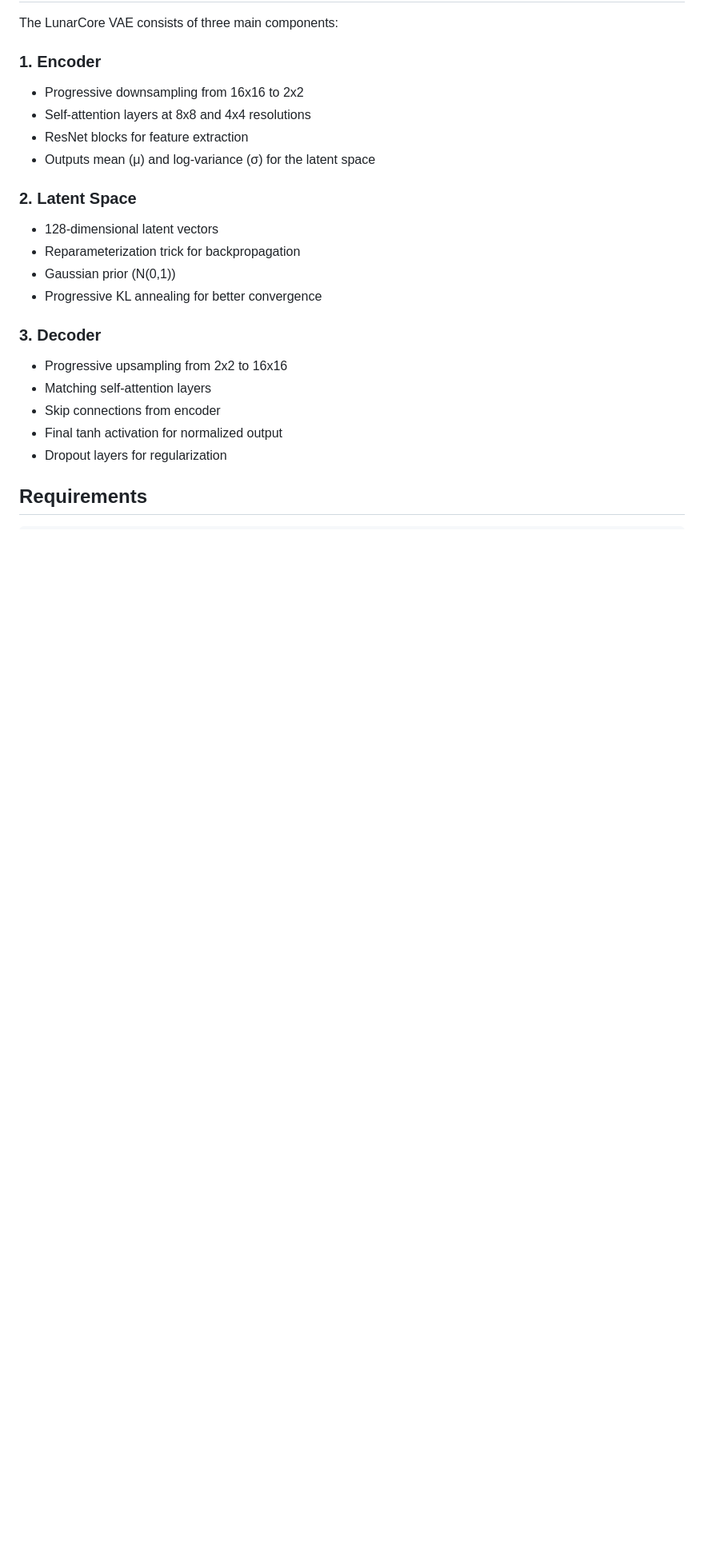
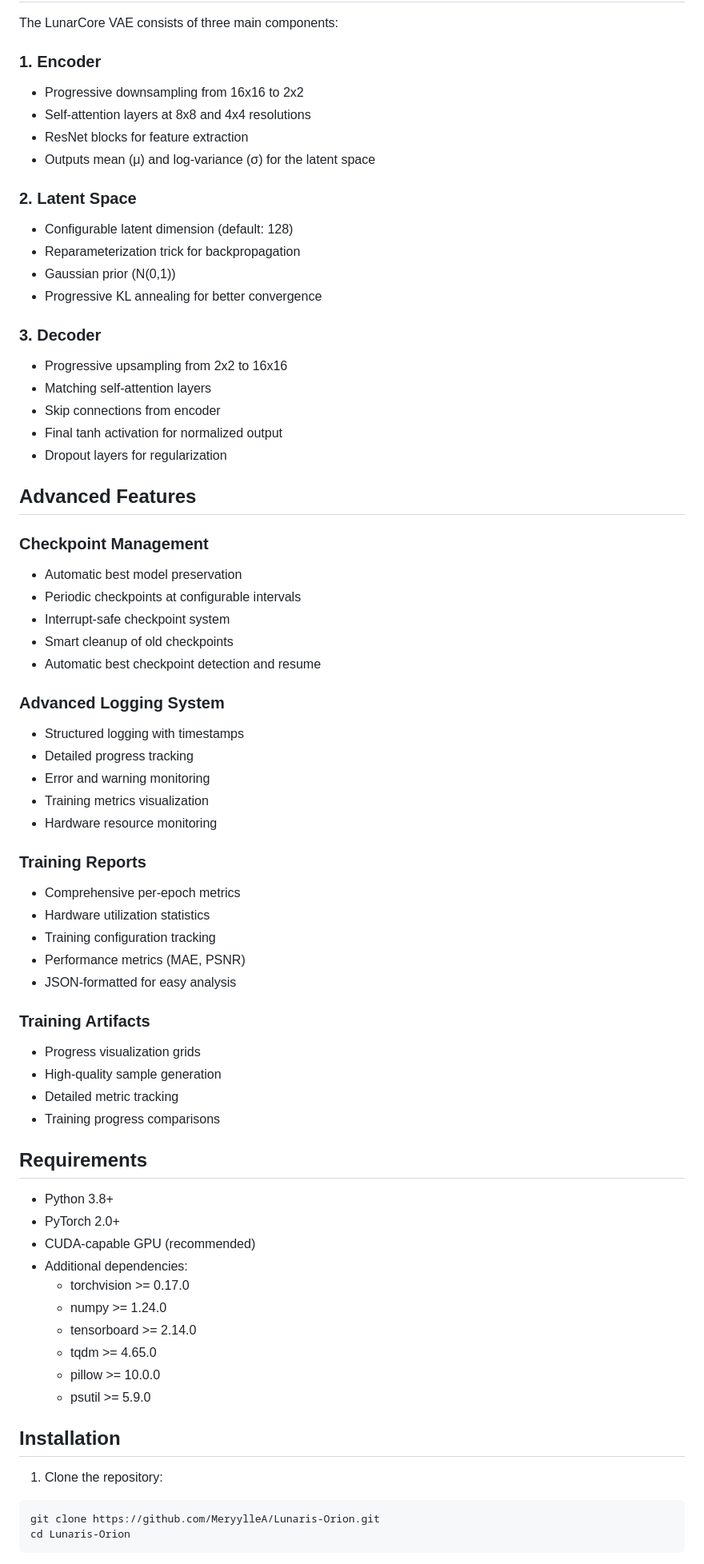
Before and after one commit to MeryylleA/Lunaris-Orion, a Markdown page: README.md, the part around the change printed below. Shown: that part at 80% size. Rendered like a GitHub page; blank space fills up the shorter version.

````diff
--- a/README.md
+++ b/README.md
@@ -32,7 +49,7 @@ The LunarCore VAE consists of three main components:
 - Outputs mean (μ) and log-variance (σ) for the latent space
 
 ### 2. Latent Space
-- 128-dimensional latent vectors
+- Configurable latent dimension (default: 128)
 - Reparameterization trick for backpropagation
 - Gaussian prior (N(0,1))
 - Progressive KL annealing for better convergence
@@ -44,5 +61,53 @@ The LunarCore VAE consists of three main components:
 - Final tanh activation for normalized output
 - Dropout layers for regularization
 
+## Advanced Features
+
+### Checkpoint Management
+- Automatic best model preservation
+- Periodic checkpoints at configurable intervals
+- Interrupt-safe checkpoint system
+- Smart cleanup of old checkpoints
+- Automatic best checkpoint detection and resume
+
+### Advanced Logging System
+- Structured logging with timestamps
+- Detailed progress tracking
+- Error and warning monitoring
+- Training metrics visualization
+- Hardware resource monitoring
+
+### Training Reports
+- Comprehensive per-epoch metrics
+- Hardware utilization statistics
+- Training configuration tracking
+- Performance metrics (MAE, PSNR)
+- JSON-formatted for easy analysis
+
+### Training Artifacts
+- Progress visualization grids
+- High-quality sample generation
+- Detailed metric tracking
+- Training progress comparisons
+
 ## Requirements
 
+- Python 3.8+
+- PyTorch 2.0+
+- CUDA-capable GPU (recommended)
+- Additional dependencies:
+  - torchvision >= 0.17.0
+  - numpy >= 1.24.0
+  - tensorboard >= 2.14.0
+  - tqdm >= 4.65.0
+  - pillow >= 10.0.0
+  - psutil >= 5.9.0
+
+## Installation
+
+1. Clone the repository:
+```bash
+git clone https://github.com/MeryylleA/Lunaris-Orion.git
+cd Lunaris-Orion
+```
+
````
Also changed, not shown: other parts of README.md (+123 -84 lines).
